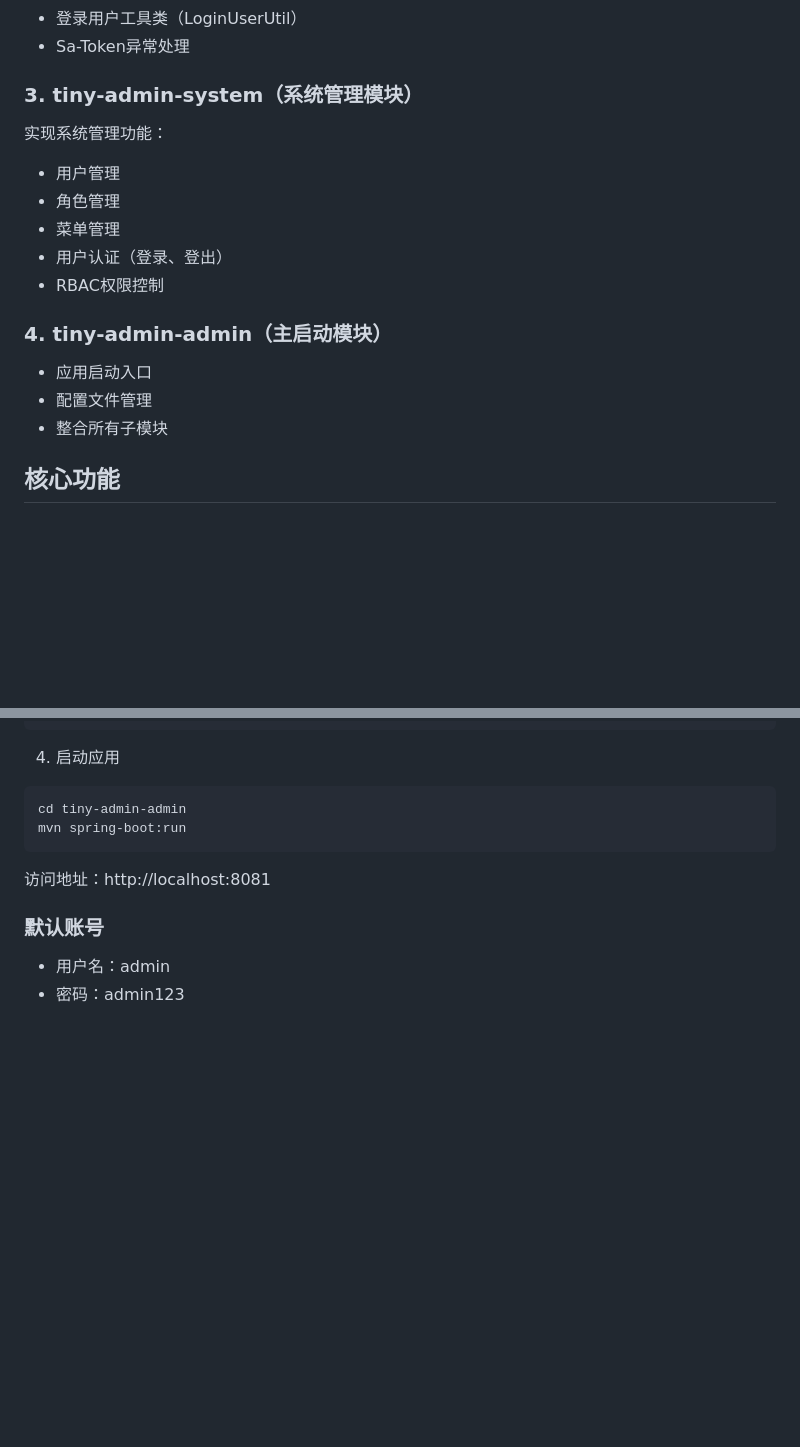
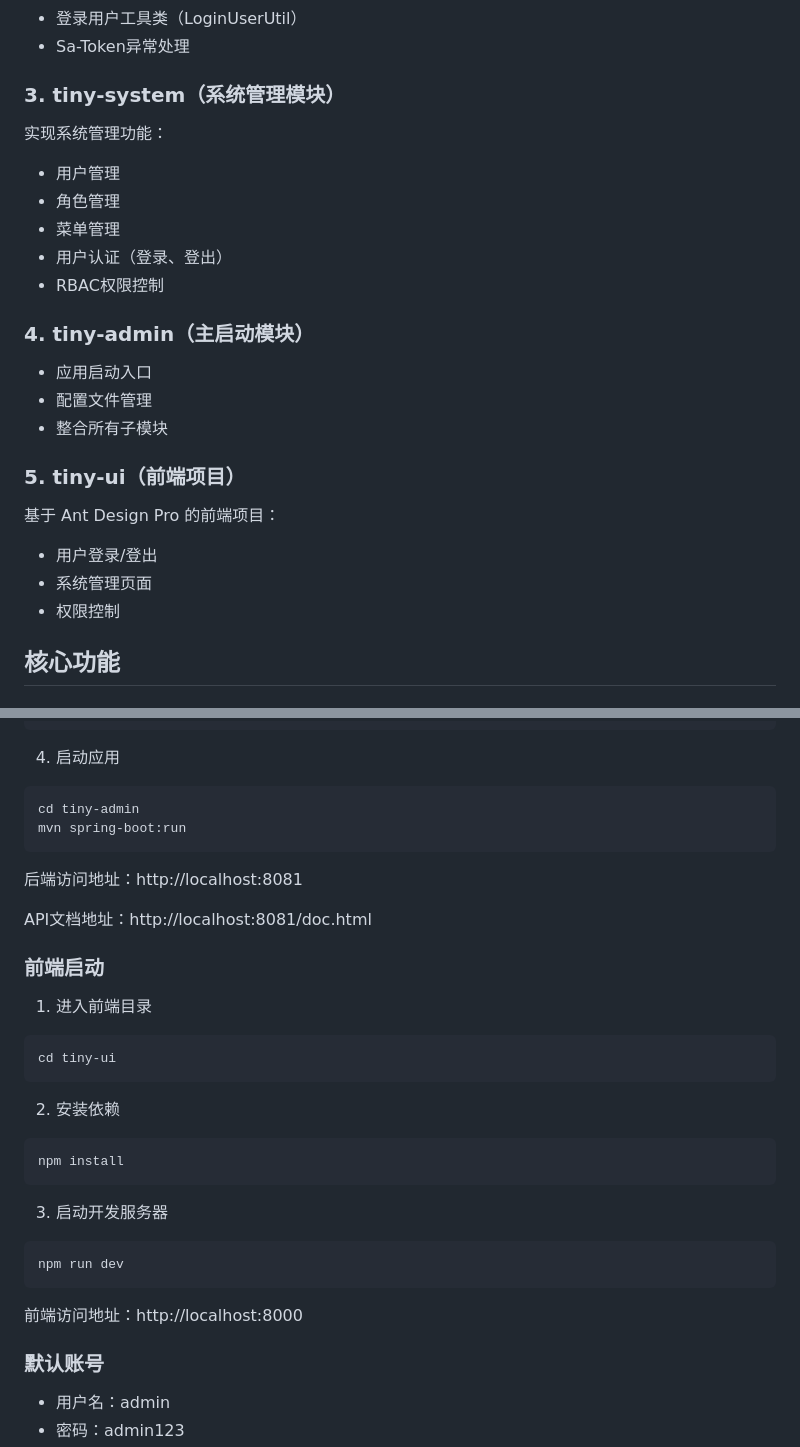
Before and after one commit to xutongxue233/tiny-platform, a Markdown page: README.md, 2 parts joined by grey strips. Rendered like a GitHub page; blank space fills up the shorter version.

````diff
--- a/README.md
+++ b/README.md
@@ -71,7 +77,7 @@ tiny-admin/
 - 登录用户工具类（LoginUserUtil）
 - Sa-Token异常处理
 
-### 3. tiny-admin-system（系统管理模块）
+### 3. tiny-system（系统管理模块）
 实现系统管理功能：
 - 用户管理
 - 角色管理
@@ -79,10 +85,16 @@ tiny-admin/
 - 用户认证（登录、登出）
 - RBAC权限控制
 
-### 4. tiny-admin-admin（主启动模块）
+### 4. tiny-admin（主启动模块）
 - 应用启动入口
 - 配置文件管理
 - 整合所有子模块
+
+### 5. tiny-ui（前端项目）
+基于 Ant Design Pro 的前端项目：
+- 用户登录/登出
+- 系统管理页面
+- 权限控制
 
 ## 核心功能
 
@@ -139,11 +151,32 @@ mvn clean install
 
 4. 启动应用
 ```bash
-cd tiny-admin-admin
+cd tiny-admin
 mvn spring-boot:run
 ```
 
-访问地址：http://localhost:8081
+后端访问地址：http://localhost:8081
+
+API文档地址：http://localhost:8081/doc.html
+
+### 前端启动
+
+1. 进入前端目录
+```bash
+cd tiny-ui
+```
+
+2. 安装依赖
+```bash
+npm install
+```
+
+3. 启动开发服务器
+```bash
+npm run dev
+```
+
+前端访问地址：http://localhost:8000
 
 ### 默认账号
 - 用户名：admin
````
Also changed, not shown: other parts of README.md (+28 -42 lines).
